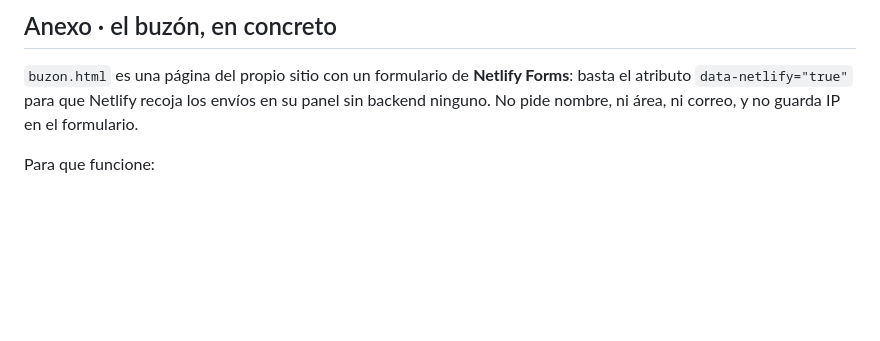
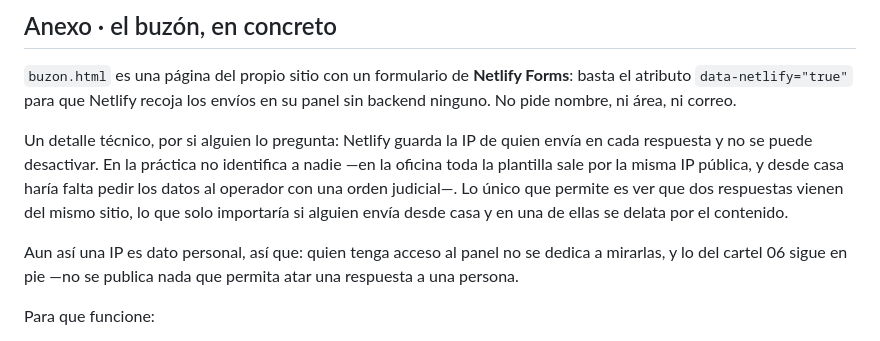
Before and after one commit to mbarchein/candidatura, a Markdown page: carteles/ESTRATEGIA.md, the part around the change. Rendered like a GitHub page; blank space fills up the shorter version.

Commit message:
Anota qué guarda Netlify del buzón y qué no
Netlify guarda la IP de quien envía en cada respuesta y no hay forma de
desactivarlo. Conviene tenerlo escrito para poder contestar si alguien
lo pregunta, pero no cambia nada: desde nuestro lado una IP no pone
nombre a nadie, en la oficina toda la plantilla sale por la misma y de
casa haría falta una orden judicial que no vamos a pedir. Lo único que
permite es ver que dos respuestas vienen del mismo sitio.

El formulario y el texto del cartel 01 se quedan igual: "no hay ningún
campo que te identifique" es cierto.

Co-Authored-By: Claude Opus 5 (1M context) <noreply@anthropic.com>

```diff
--- a/carteles/ESTRATEGIA.md
+++ b/carteles/ESTRATEGIA.md
@@ -197,7 +197,16 @@ Cosas que no dependen del diseño y que hay que confirmar entre los once:
 
 `buzon.html` es una página del propio sitio con un formulario de **Netlify Forms**: basta el
 atributo `data-netlify="true"` para que Netlify recoja los envíos en su panel sin backend
-ninguno. No pide nombre, ni área, ni correo, y no guarda IP en el formulario.
+ninguno. No pide nombre, ni área, ni correo.
+
+Un detalle técnico, por si alguien lo pregunta: Netlify guarda la IP de quien envía en cada
+respuesta y no se puede desactivar. En la práctica no identifica a nadie —en la oficina toda la
+plantilla sale por la misma IP pública, y desde casa haría falta pedir los datos al operador con
+una orden judicial—. Lo único que permite es ver que dos respuestas vienen del mismo sitio, lo
+que solo importaría si alguien envía desde casa y en una de ellas se delata por el contenido.
+
+Aun así una IP es dato personal, así que: quien tenga acceso al panel no se dedica a mirarlas, y
+lo del cartel 06 sigue en pie —no se publica nada que permita atar una respuesta a una persona.
 
 Para que funcione:
 
```
